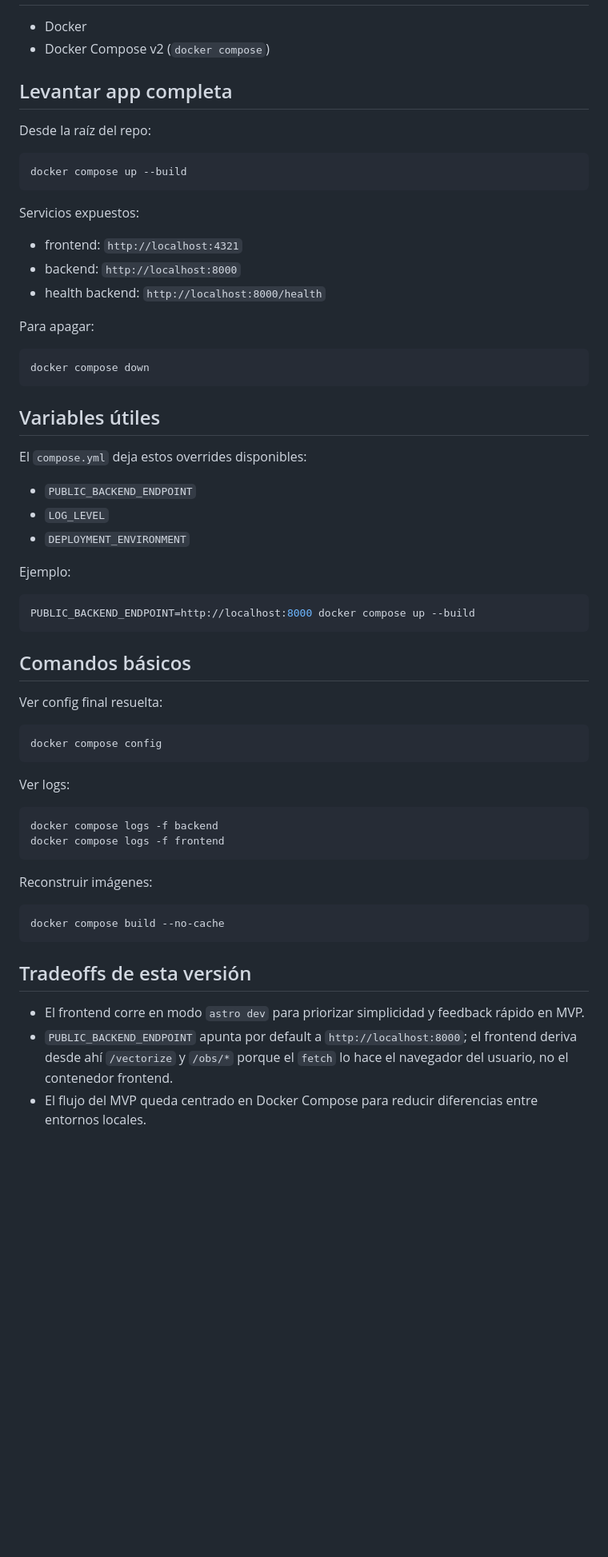
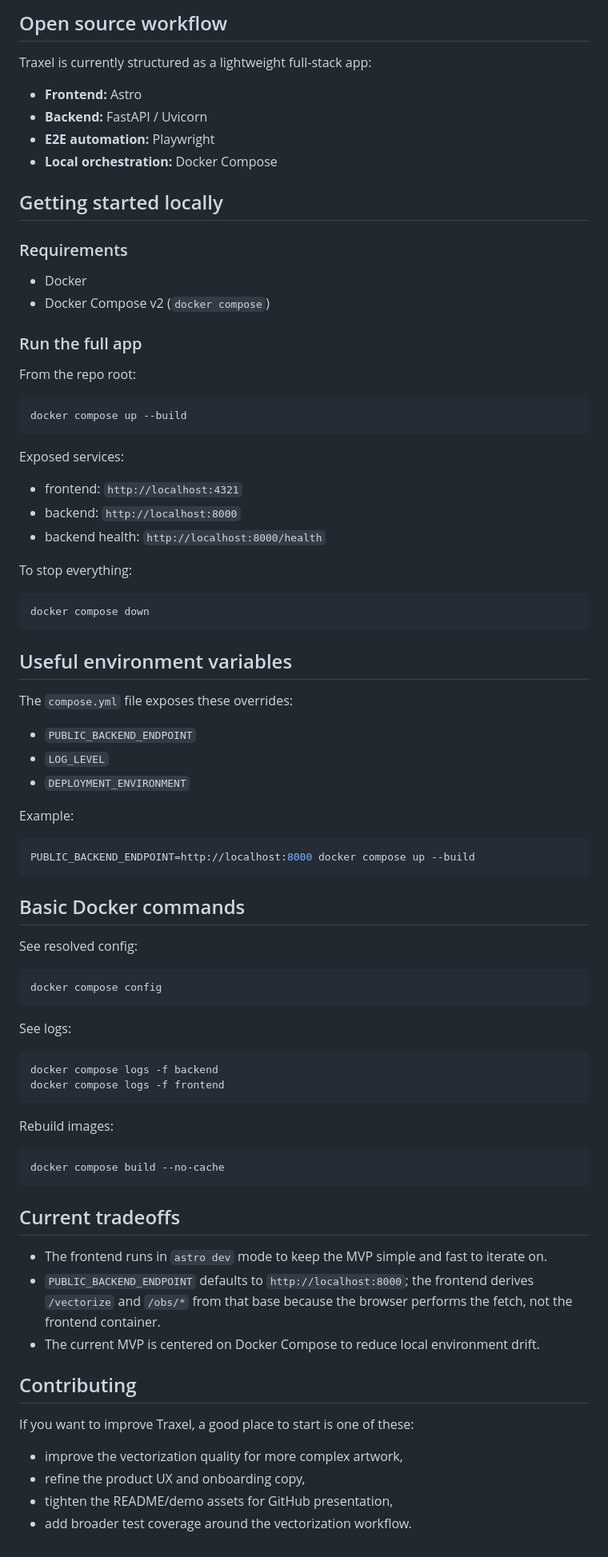
Before and after one commit to xmunder/Traxel, a Markdown page: README.md, the part around one of its changes. Shown at 80% size. GitHub-like rendering; blank space fills up the shorter version.

Commit message:
feat(repo): mejorar presentacion publica de Traxel

````diff
--- a/README.md
+++ b/README.md
@@ -9,64 +52,85 @@ Dockerización MVP del proyecto completo:
+## Open source workflow
+
+Traxel is currently structured as a lightweight full-stack app:
+
+- **Frontend:** Astro
+- **Backend:** FastAPI / Uvicorn
+- **E2E automation:** Playwright
+- **Local orchestration:** Docker Compose
+
+## Getting started locally
+
+### Requirements
 
 - Docker
 - Docker Compose v2 (`docker compose`)
 
-## Levantar app completa
+### Run the full app
 
-Desde la raíz del repo:
+From the repo root:
 
 ```bash
 docker compose up --build
 ```
 
-Servicios expuestos:
+Exposed services:
 
 - frontend: `http://localhost:4321`
 - backend: `http://localhost:8000`
-- health backend: `http://localhost:8000/health`
+- backend health: `http://localhost:8000/health`
 
-Para apagar:
+To stop everything:
 
 ```bash
 docker compose down
 ```
 
-## Variables útiles
+## Useful environment variables
 
-El `compose.yml` deja estos overrides disponibles:
+The `compose.yml` file exposes these overrides:
 
 - `PUBLIC_BACKEND_ENDPOINT`
 - `LOG_LEVEL`
 - `DEPLOYMENT_ENVIRONMENT`
 
-Ejemplo:
+Example:
 
 ```bash
 PUBLIC_BACKEND_ENDPOINT=http://localhost:8000 docker compose up --build
 ```
 
-## Comandos básicos
+## Basic Docker commands
 
-Ver config final resuelta:
+See resolved config:
 
 ```bash
 docker compose config
 ```
 
-Ver logs:
+See logs:
 
 ```bash
 docker compose logs -f backend
 docker compose logs -f frontend
 ```
 
-Reconstruir imágenes:
+Rebuild images:
 
 ```bash
 docker compose build --no-cache
 ```
 
-## Tradeoffs de esta versión
+## Current tradeoffs
 
-- El frontend corre en modo `astro dev` para priorizar simplicidad y feedback rápido en MVP.
-- `PUBLIC_BACKEND_ENDPOINT` apunta por default a `http://localhost:8000`; el frontend deriva desde ahí `/vectorize` y `/obs/*` porque el `fetch` lo hace el navegador del usuario, no el contenedor frontend.
-- El flujo del MVP queda centrado en Docker Compose para reducir diferencias entre entornos locales.
+- The frontend runs in `astro dev` mode to keep the MVP simple and fast to iterate on.
+- `PUBLIC_BACKEND_ENDPOINT` defaults to `http://localhost:8000`; the frontend derives `/vectorize` and `/obs/*` from that base because the browser performs the fetch, not the frontend container.
+- The current MVP is centered on Docker Compose to reduce local environment drift.
+
+## Contributing
+
+If you want to improve Traxel, a good place to start is one of these:
+
+- improve the vectorization quality for more complex artwork,
+- refine the product UX and onboarding copy,
+- tighten the README/demo assets for GitHub presentation,
+- add broader test coverage around the vectorization workflow.
````
Also changed, not shown: other parts of README.md (+48 -5 lines), backend/README.md (deleted, +0 -192 lines), frontend/README.md (deleted, +0 -125 lines), docs/images/traxel-home-hero.png (added), docs/images/traxel-observability-dashboard.png (added), docs/images/traxel-processing-state.png (added), docs/images/traxel-workspace.png (added), 3 other files.
